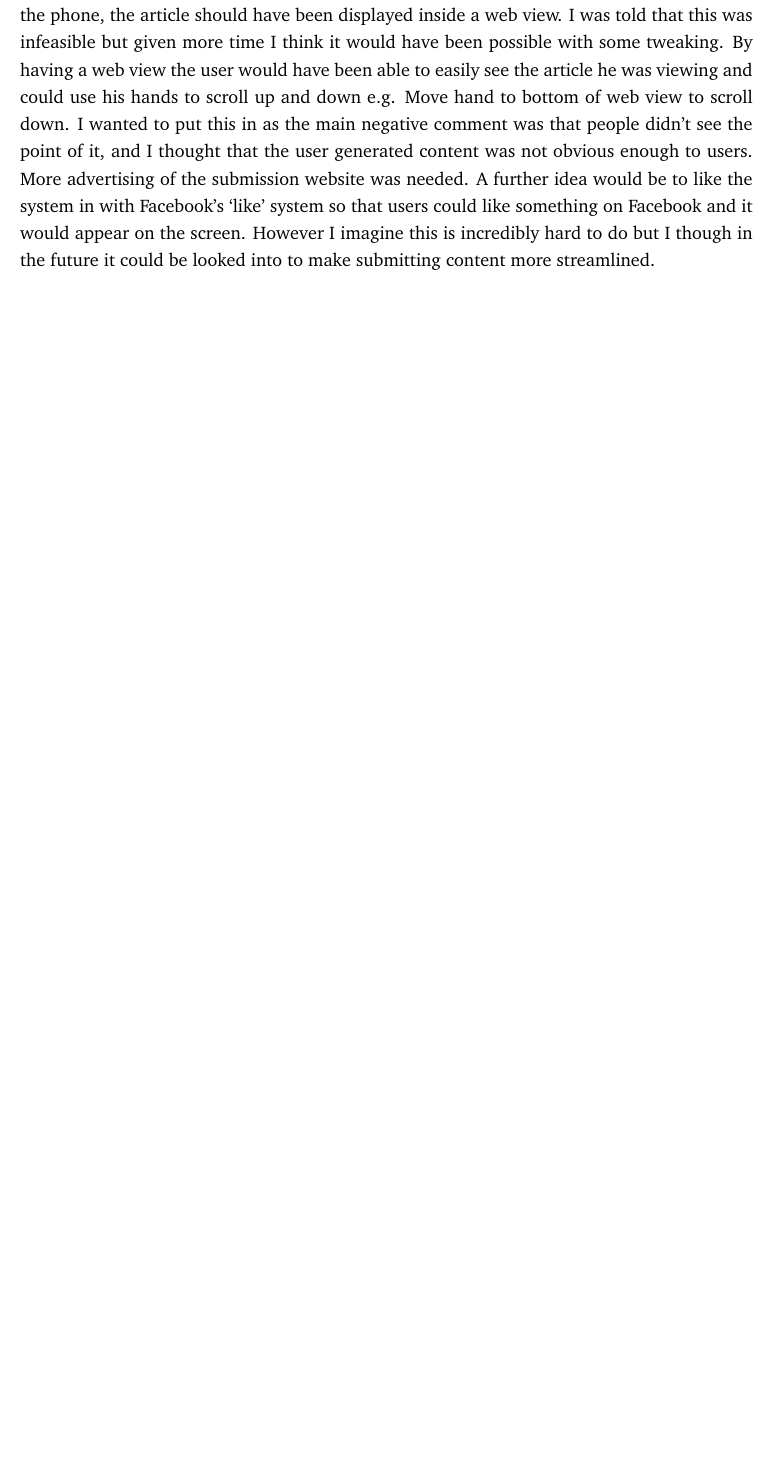
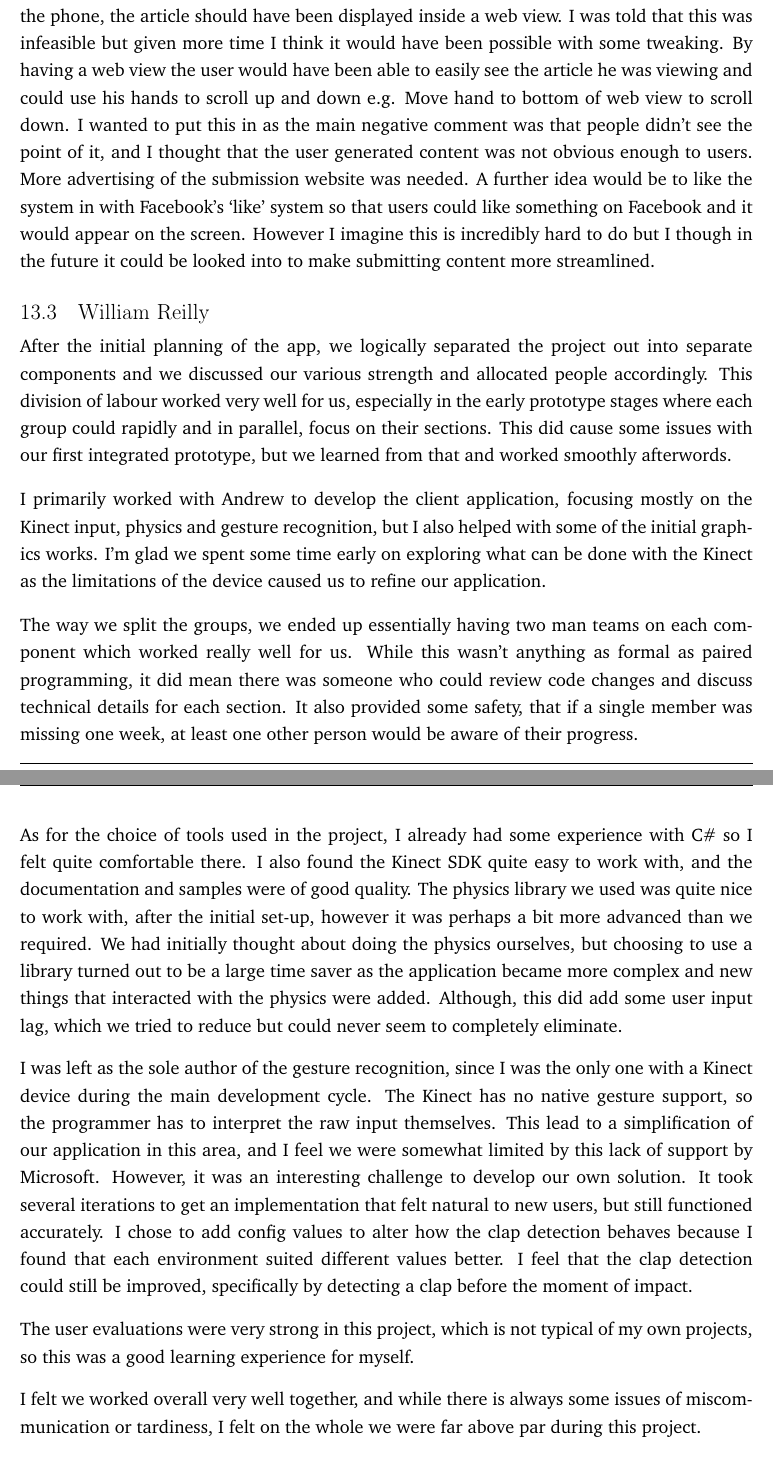
Before and after one commit to andrewdodd13/kinect-balloons, a LaTeX document (Documents/Report.tex, which reads Documents/Reflection-William.tex): part of page 59 of 76 before the commit and two parts of pages 59 and 60 of 77 after it, the two joined at a grey line, cut so that both start at the same text, the shorter picture padded with empty space. Compiled offline with pdfLaTeX.

Commit message:
Added personal reflection

```diff
--- /dev/null
+++ b/Documents/Reflection-William.tex
@@ -0,0 +1,28 @@
+After the initial planning of the app, we logically separated the project out into separate components and we discussed our various strength and allocated people accordingly.
+This division of labour worked very well for us, especially in the early prototype stages where each group could rapidly and in parallel, focus on their sections.
+This did cause some issues with our first integrated prototype, but we learned from that and worked smoothly afterwords.
+
+I primarily worked with Andrew to develop the client application, focusing mostly on the Kinect input, physics and gesture recognition, but I also helped with some of the initial graphics works.
+I'm glad we spent some time early on exploring what can be done with the Kinect as the limitations of the device caused us to refine our application.
+
+The way we split the groups, we ended up essentially having two man teams on each component which worked really well for us.
+While this wasn't anything as formal as paired programming, it did mean there was someone who could review code changes and discuss technical details for each section.
+It also provided some safety, that if a single member was missing one week, at least one other person would be aware of their progress.
+
+As for the choice of tools used in the project, I already had some experience with C\# so I felt quite comfortable there.
+I also found the Kinect SDK quite easy to work with, and the documentation and samples were of good quality.
+The physics library we used was quite nice to work with, after the initial set-up, however it was perhaps a bit more advanced than we required.
+We had initially thought about doing the physics ourselves, but choosing to use a library turned out to be a large time saver as the application became more complex and new things that interacted with the physics were added.
+Although, this did add some user input lag, which we tried to reduce but could never seem to completely eliminate.
+
+I was left as the sole author of the gesture recognition, since I was the only one with a Kinect device during the main development cycle.
+The Kinect has no native gesture support, so the programmer has to interpret the raw input themselves.
+This lead to a simplification of our application in this area, and I feel we were somewhat limited by this lack of support by Microsoft.
+However, it was an interesting challenge to develop our own solution.
+It took several iterations to get an implementation that felt natural to new users, but still functioned accurately.
+I chose to add config values to alter how the clap detection behaves because I found that each environment suited different values better.
+I feel that the clap detection could still be improved, specifically by detecting a clap before the moment of impact.
+
+The user evaluations were very strong in this project, which is not typical of my own projects, so this was a good learning experience for myself.
+
+I felt we worked overall very well together, and while there is always some issues of miscommunication or tardiness, I felt on the whole we were far above par during this project.
--- a/Documents/Report.tex
+++ b/Documents/Report.tex
@@ -248,6 +248,9 @@
 \subsection{Alexander Macrae}
 \input{Reflection-Alex.tex}
 
+\subsection{William Reilly}
+\input{Reflection-William.tex}
+
 \subsection{Christopher Wyllie}
 \input{Reflection-Chris.tex}
 
```
